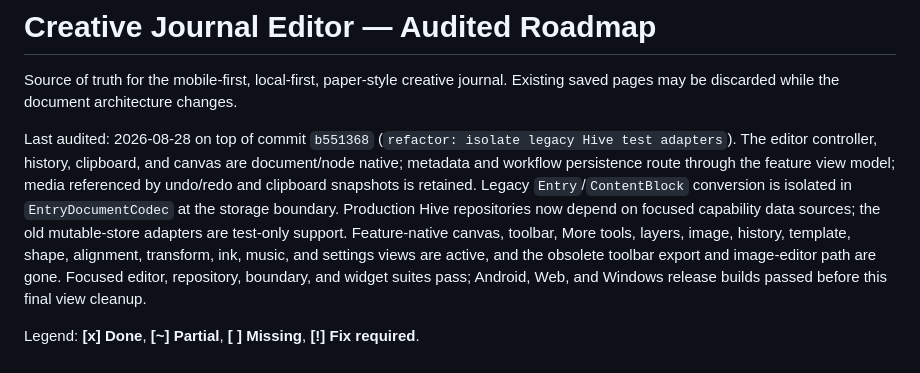
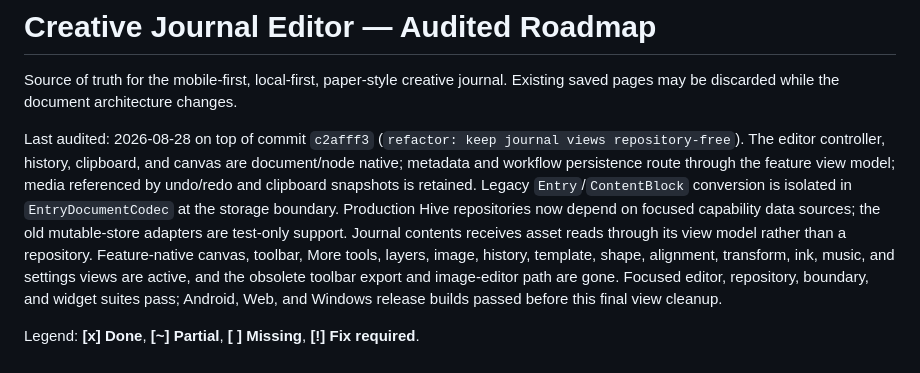
Before and after one commit to RoseFlunder/journal_app, a Markdown page: PLAN.md, the part around the change. GitHub-like rendering.

Commit message:
docs: record repository-free journal views

```diff
--- a/PLAN.md
+++ b/PLAN.md
@@ -3,14 +3,15 @@
 Source of truth for the mobile-first, local-first, paper-style creative journal.
 Existing saved pages may be discarded while the document architecture changes.
 
-Last audited: 2026-08-28 on top of commit `b551368` (`refactor: isolate
-legacy Hive test adapters`). The editor controller, history, clipboard, and
+Last audited: 2026-08-28 on top of commit `c2afff3` (`refactor: keep journal
+views repository-free`). The editor controller, history, clipboard, and
 canvas are document/node native; metadata and workflow persistence route
 through the feature view model; media referenced by undo/redo and clipboard
 snapshots is retained. Legacy `Entry`/`ContentBlock` conversion is isolated in
 `EntryDocumentCodec` at the storage boundary. Production Hive repositories now
 depend on focused capability data sources; the old mutable-store adapters are
-test-only support. Feature-native canvas, toolbar, More tools, layers, image,
+test-only support. Journal contents receives asset reads through its view model
+rather than a repository. Feature-native canvas, toolbar, More tools, layers, image,
 history, template, shape, alignment, transform, ink, music, and settings views
 are active, and the obsolete toolbar export and image-editor path are gone.
 Focused editor, repository, boundary, and widget suites pass; Android, Web,
```
